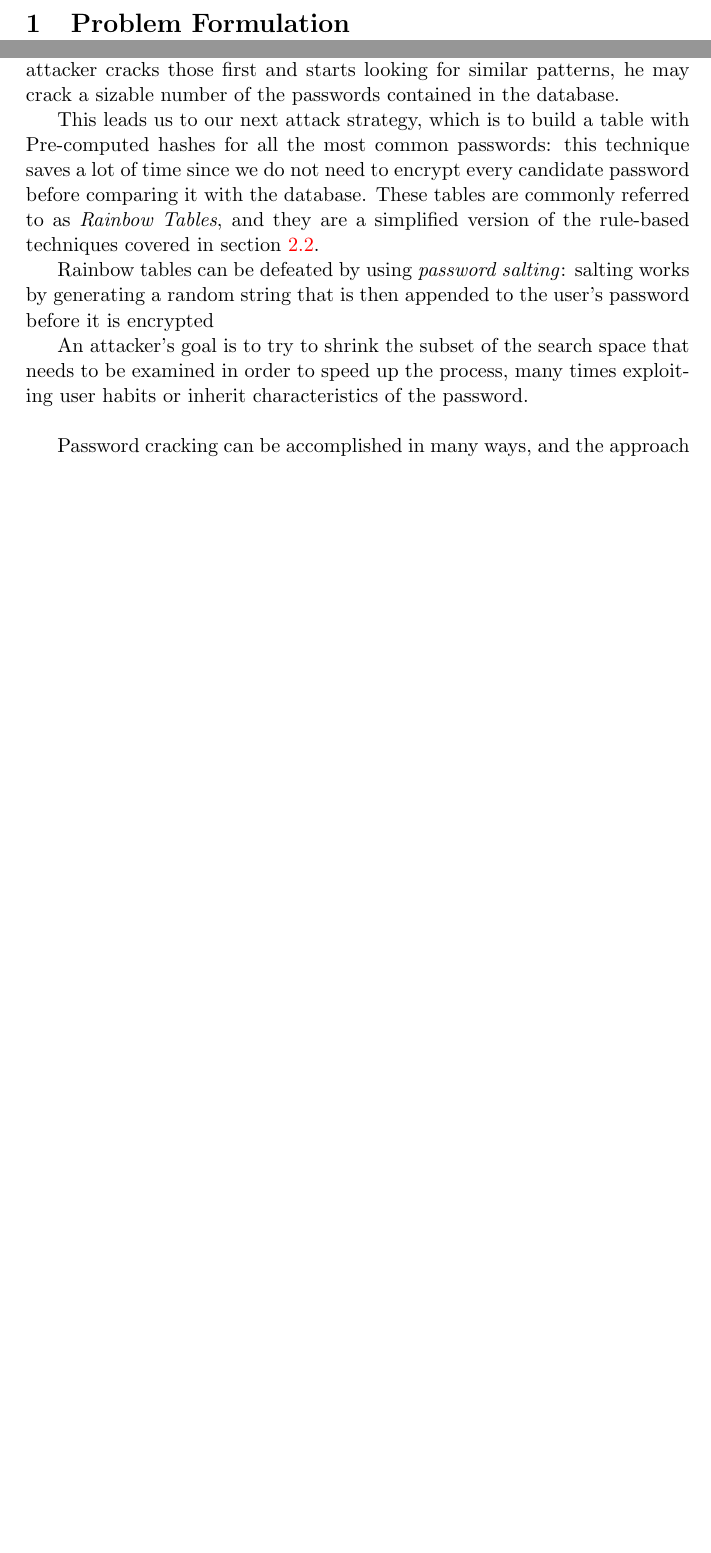
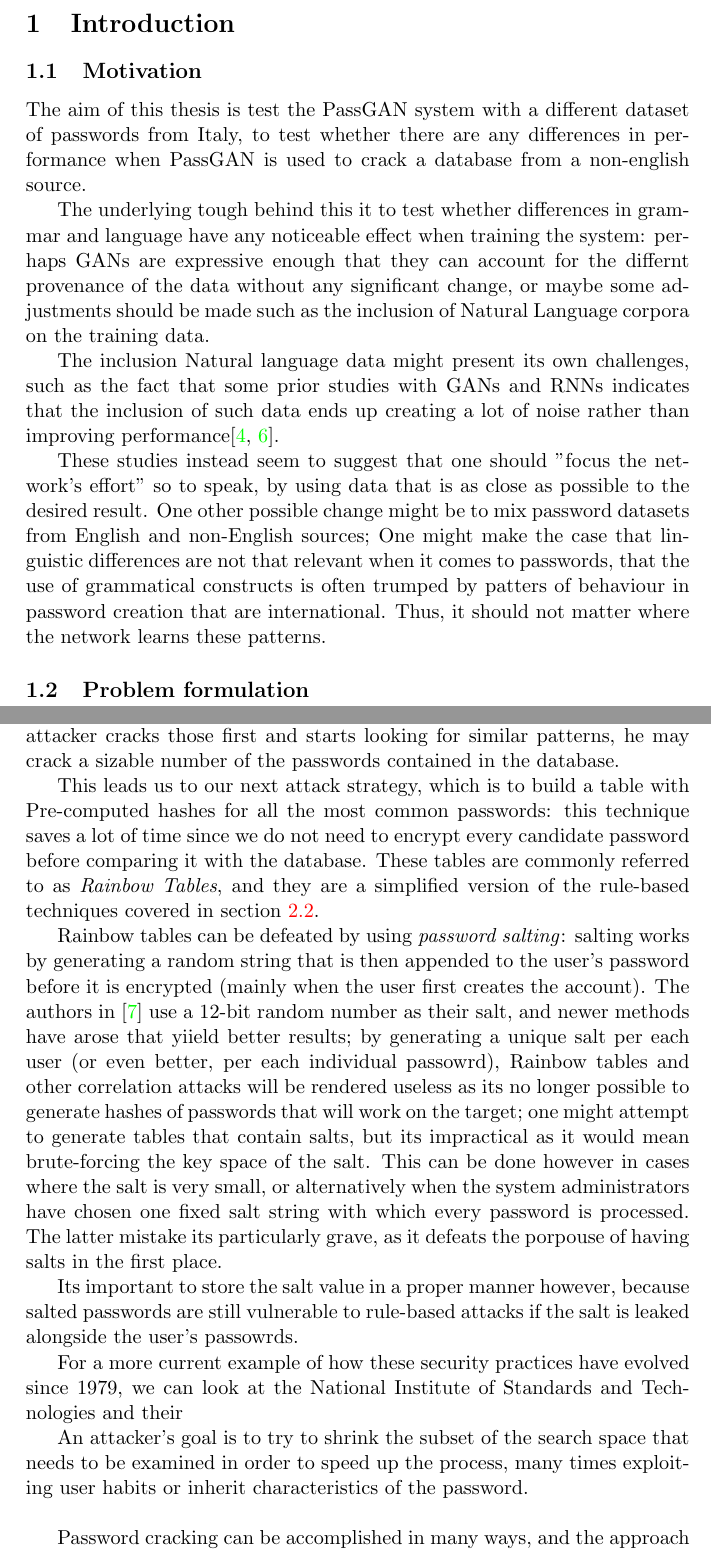
Before and after one commit to elendil95/Master-Thesis, a LaTeX document (main.tex, which reads sections/problem_formulation.tex, sections/related_work.tex): two parts of pages 2 and 4 of 8, joined at a grey line, cut at the place of the change, the shorter picture padded with empty space. Compiled offline with pdfLaTeX.

Commit message:
stared working on problem formulation

```diff
--- a/sections/problem_formulation.tex
+++ b/sections/problem_formulation.tex
@@ -1 +1,17 @@
-\section{Problem Formulation}
+\section{Introduction}
+\subsection{Motivation}
+The aim of this thesis is test the PassGAN system with a different dataset of passwords from Italy, to test whether there are any differences in performance when PassGAN is used to crack a database from a non-english source.
+
+The underlying tough behind this it to test whether differences in grammar and language have any noticeable effect when training the system: perhaps GANs are expressive enough that they
+can account for the differnt provenance of the data without any significant change, or maybe some adjustments should be made such as the inclusion of Natural Language corpora on the training data.
+
+The inclusion Natural language data might present its own challenges, such as the fact that some prior studies with GANs and RNNs indicates that the inclusion of such data ends up creating a lot of noise rather than improving performance\cite{PassGAN, Melicher2016}.
+
+These studies instead seem to suggest that one should "focus the network's effort" so to speak, by using data that is as close as possible to the desired result.
+One other possible change might be to mix password datasets from English and non-English sources; One might make the case that linguistic differences are not that relevant when it comes to passwords, that the use of grammatical constructs is often trumped by patters of behaviour in password creation that are international. Thus, it should not matter where the network learns these patterns.
+
+%Another interesting case might be made for transference learning
+%Netowrk output shows somethgin resembling romance languages but not quite.
+
+%What is the academical significance of this, how can this further research in the field?
+\subsection{Problem formulation}
--- a/sections/related_work.tex
+++ b/sections/related_work.tex
@@ -32,9 +32,20 @@
 
 This leads us to our next attack strategy, which is to build a table with Pre-computed hashes for all the most common passwords: this technique saves a lot of time since we do not need to encrypt every candidate password before comparing it with the database. These tables are commonly referred to as \emph{Rainbow Tables}, and they are a simplified version of the rule-based techniques covered in section \ref{hash_and_jtr}.
 
-Rainbow tables can be defeated by using \emph{password salting}: salting works by generating a random string that is then appended to the user's password before it is encrypted
+Rainbow tables can be defeated by using \emph{password salting}: salting works by generating a random string that is then appended to the user's password before it is encrypted (mainly when the user first creates the account). The authors in \cite{Thompson1979} use a 12-bit random number as their salt, and newer methods have arose that yiield better results; by generating a unique salt per each user (or even better, per each individual passowrd), Rainbow tables and other correlation attacks will be rendered useless as its no longer possible to generate hashes of passwords that will work on the target; one might attempt to generate tables that contain salts, but its impractical as it would mean brute-forcing the key space of the salt.
+This can be done however in cases where the salt is very small, or alternatively when the system administrators have chosen one fixed salt string with which every password is processed.
+The latter mistake its particularly grave, as it defeats the porpouse of having salts in the first place.
 
-%Finish talking about salting
+Its important to store the salt value in a proper manner however, because salted passwords are still vulnerable to rule-based attacks if the salt is leaked alongside the user's passowrds.
+%%NOT TRUE YOU FUCKING CUNT. CHANGE THAT!
+
+% a coouple of points about storing salts:
+% 1) Normally you only have the salt and the hash of the salted password, not the plaintext.
+% 2) yes the passowrd is cleartext+salt => sha256, but if you have per-password salt you are still fucked:
+%    yes can glean the format of the salt (e.g a 16-bit alphanum string), that just means that you need to create a mask to generate every possible salt and then append it to every single password candidate. You effectively have to bruteforce the salt key space. In order to do this efficiently you would need a way to revert the hashing algorythm.
+
+%FUCK thats not really true either: you have a list of salts to use: you don't need to brute force, you just need to try them in sequence; that means you basicallly double your search time (O^2), but still its faster than brute-forcing...?
+For a more current  example of how these security practices have evolved since 1979, we can look at the National Institute of Standards and Technologies and their
 %Use NIST Page for modern equivalnts
 
 An attacker's goal is to try to shrink the subset of the search space that needs to be examined in order to speed up the process, many times exploiting user habits or inherit characteristics of the password.\newline
```
